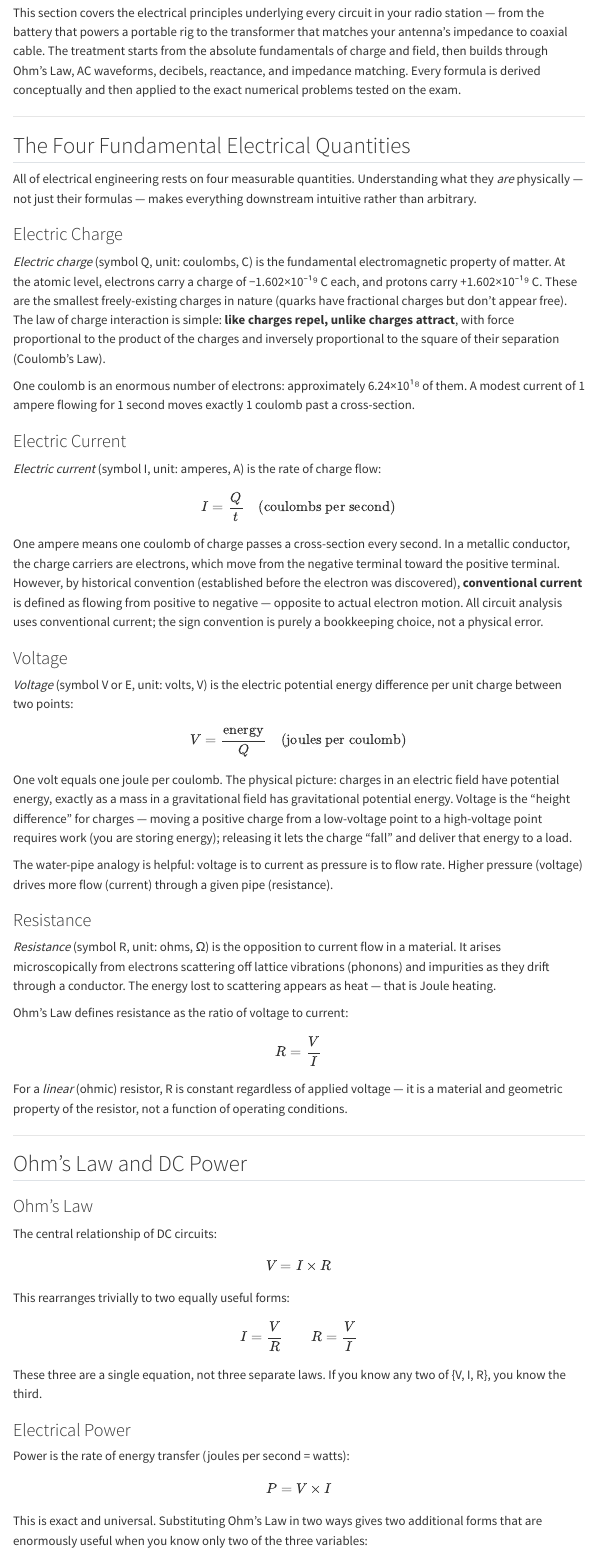
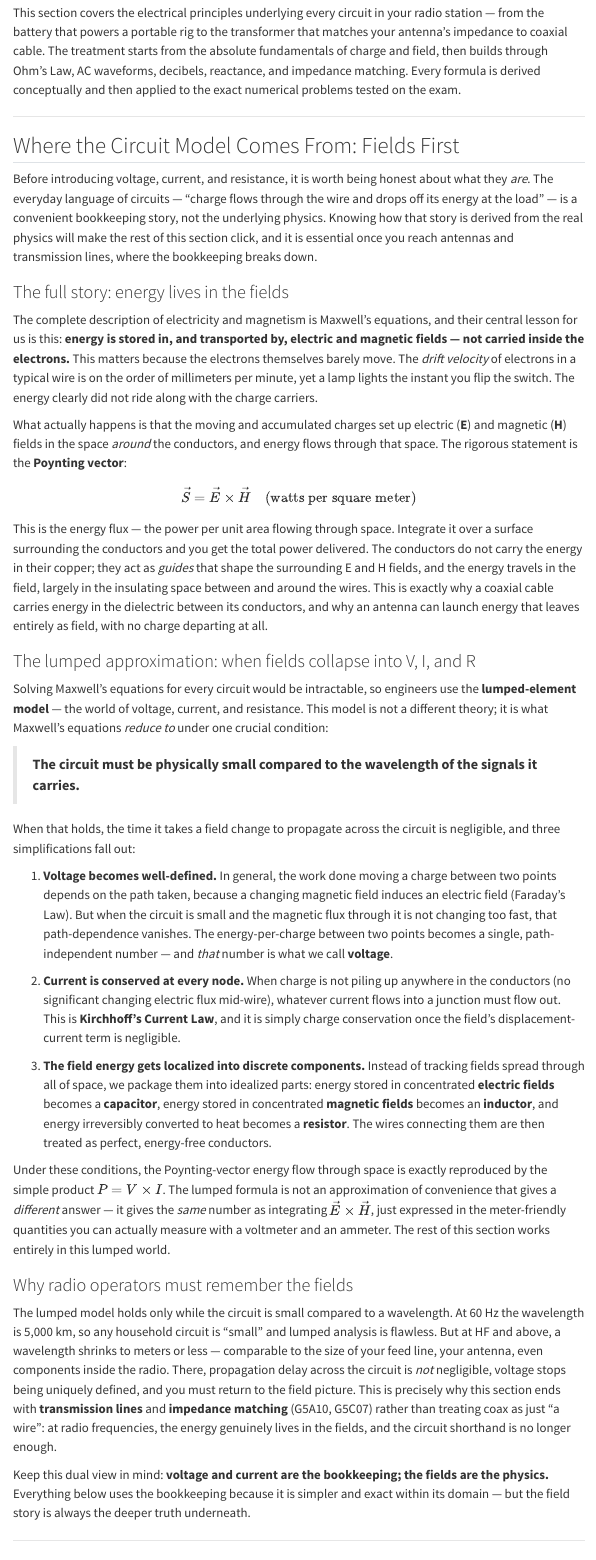
Before and after one commit to mpmbq2/ham-study, a Quarto document (learning-center/g5-electrical.qmd): the page in a window 1100 px wide, from 70 px down. Rendered offline with R 4.5, knitr and Pandoc in place of Quarto, with nearby package versions; menus at the side of the page are left out.

Commit message:
Add field-to-lumped-model derivation intro to G5 electrical principles
Explains how the voltage/current/resistance circuit model is derived from
the underlying field picture (Poynting vector, Maxwell's equations) and the
small-compared-to-wavelength condition under which it holds. Connects this to
why the lumped model breaks down at RF, motivating the transmission-line and
impedance-matching material later in the section.

```diff
--- a/learning-center/g5-electrical.qmd
+++ b/learning-center/g5-electrical.qmd
@@ -3,6 +3,44 @@ title: "G5: Electrical Principles"
 ---
 
 This section covers the electrical principles underlying every circuit in your radio station — from the battery that powers a portable rig to the transformer that matches your antenna's impedance to coaxial cable. The treatment starts from the absolute fundamentals of charge and field, then builds through Ohm's Law, AC waveforms, decibels, reactance, and impedance matching. Every formula is derived conceptually and then applied to the exact numerical problems tested on the exam.
+
+---
+
+## Where the Circuit Model Comes From: Fields First
+
+Before introducing voltage, current, and resistance, it is worth being honest about what they *are*. The everyday language of circuits — "charge flows through the wire and drops off its energy at the load" — is a convenient bookkeeping story, not the underlying physics. Knowing how that story is derived from the real physics will make the rest of this section click, and it is essential once you reach antennas and transmission lines, where the bookkeeping breaks down.
+
+### The full story: energy lives in the fields
+
+The complete description of electricity and magnetism is Maxwell's equations, and their central lesson for us is this: **energy is stored in, and transported by, electric and magnetic fields — not carried inside the electrons.** This matters because the electrons themselves barely move. The *drift velocity* of electrons in a typical wire is on the order of millimeters per minute, yet a lamp lights the instant you flip the switch. The energy clearly did not ride along with the charge carriers.
+
+What actually happens is that the moving and accumulated charges set up electric (**E**) and magnetic (**H**) fields in the space *around* the conductors, and energy flows through that space. The rigorous statement is the **Poynting vector**:
+
+$$\vec{S} = \vec{E} \times \vec{H} \quad \text{(watts per square meter)}$$
+
+This is the energy flux — the power per unit area flowing through space. Integrate it over a surface surrounding the conductors and you get the total power delivered. The conductors do not carry the energy in their copper; they act as *guides* that shape the surrounding E and H fields, and the energy travels in the field, largely in the insulating space between and around the wires. This is exactly why a coaxial cable carries energy in the dielectric between its conductors, and why an antenna can launch energy that leaves entirely as field, with no charge departing at all.
+
+### The lumped approximation: when fields collapse into V, I, and R
+
+Solving Maxwell's equations for every circuit would be intractable, so engineers use the **lumped-element model** — the world of voltage, current, and resistance. This model is not a different theory; it is what Maxwell's equations *reduce to* under one crucial condition:
+
+> **The circuit must be physically small compared to the wavelength of the signals it carries.**
+
+When that holds, the time it takes a field change to propagate across the circuit is negligible, and three simplifications fall out:
+
+1. **Voltage becomes well-defined.** In general, the work done moving a charge between two points depends on the path taken, because a changing magnetic field induces an electric field (Faraday's Law). But when the circuit is small and the magnetic flux through it is not changing too fast, that path-dependence vanishes. The energy-per-charge between two points becomes a single, path-independent number — and *that* number is what we call **voltage**.
+
+2. **Current is conserved at every node.** When charge is not piling up anywhere in the conductors (no significant changing electric flux mid-wire), whatever current flows into a junction must flow out. This is **Kirchhoff's Current Law**, and it is simply charge conservation once the field's displacement-current term is negligible.
+
+3. **The field energy gets localized into discrete components.** Instead of tracking fields spread through all of space, we package them into idealized parts: energy stored in concentrated **electric fields** becomes a **capacitor**, energy stored in concentrated **magnetic fields** becomes an **inductor**, and energy irreversibly converted to heat becomes a **resistor**. The wires connecting them are then treated as perfect, energy-free conductors.
+
+Under these conditions, the Poynting-vector energy flow through space is exactly reproduced by the simple product $P = V \times I$. The lumped formula is not an approximation of convenience that gives a *different* answer — it gives the *same* number as integrating $\vec{E} \times \vec{H}$, just expressed in the meter-friendly quantities you can actually measure with a voltmeter and an ammeter. The rest of this section works entirely in this lumped world.
+
+### Why radio operators must remember the fields
+
+The lumped model holds only while the circuit is small compared to a wavelength. At 60 Hz the wavelength is 5,000 km, so any household circuit is "small" and lumped analysis is flawless. But at HF and above, a wavelength shrinks to meters or less — comparable to the size of your feed line, your antenna, even components inside the radio. There, propagation delay across the circuit is *not* negligible, voltage stops being uniquely defined, and you must return to the field picture. This is precisely why this section ends with **transmission lines** and **impedance matching** (G5A10, G5C07) rather than treating coax as just "a wire": at radio frequencies, the energy genuinely lives in the fields, and the circuit shorthand is no longer enough.
+
+Keep this dual view in mind: **voltage and current are the bookkeeping; the fields are the physics.** Everything below uses the bookkeeping because it is simpler and exact within its domain — but the field story is always the deeper truth underneath.
 
 ---
 
```
